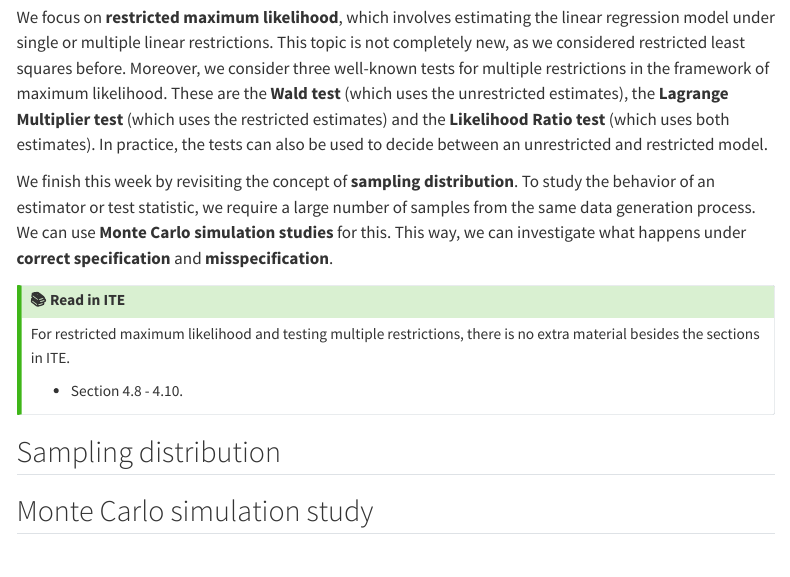
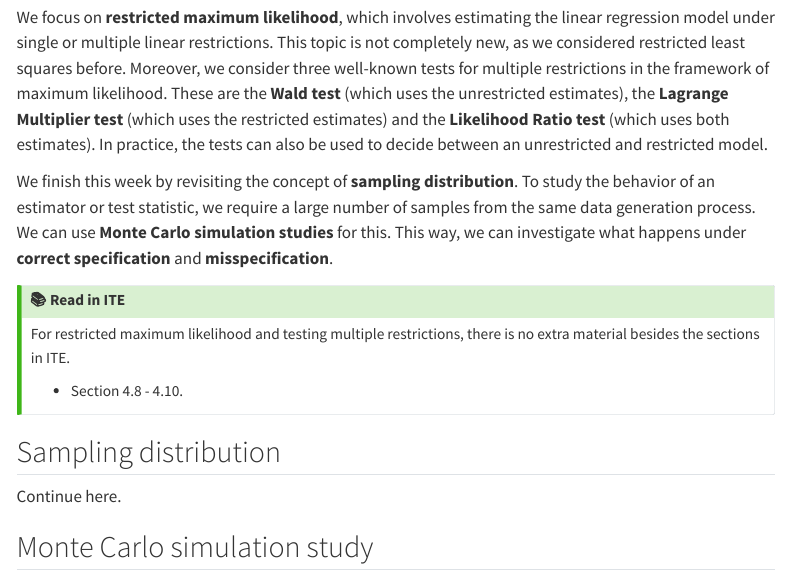
Before and after one commit to telgsean/econometrics1, a Quarto document (part 2/week2.qmd): the page in a window 1100 px wide, from 240 px down. Rendered offline with R 4.5, knitr and Pandoc in place of Quarto, with nearby package versions; menus at the side of the page are left out.

Commit message:
Material week 2

```diff
--- a/part 2/week2.qmd
+++ b/part 2/week2.qmd
@@ -28,5 +28,7 @@ For restricted maximum likelihood and testing multiple restrictions, there is no
 :::
 
 ## Sampling distribution
+Continue here.
+
 
 ## Monte Carlo simulation study
```
